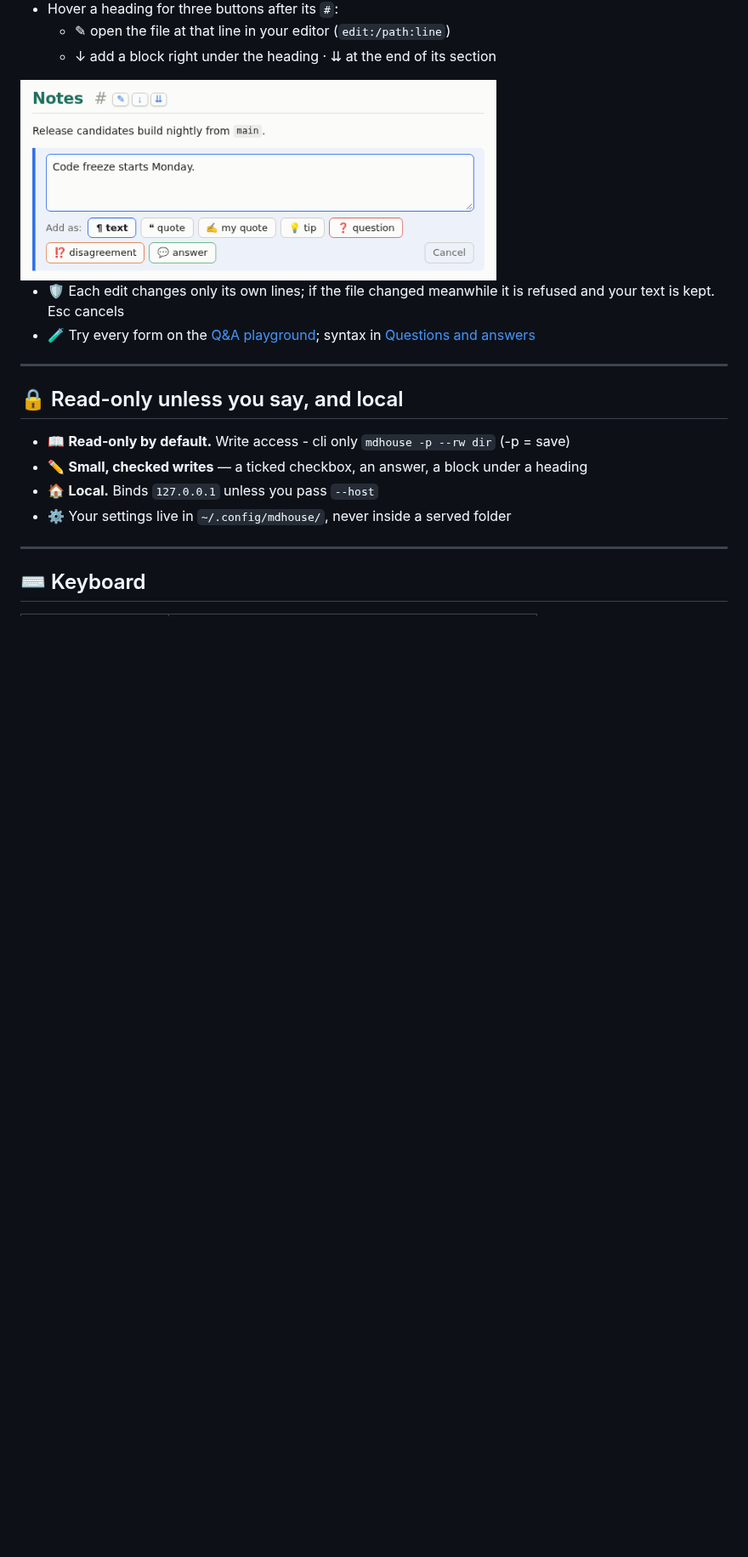
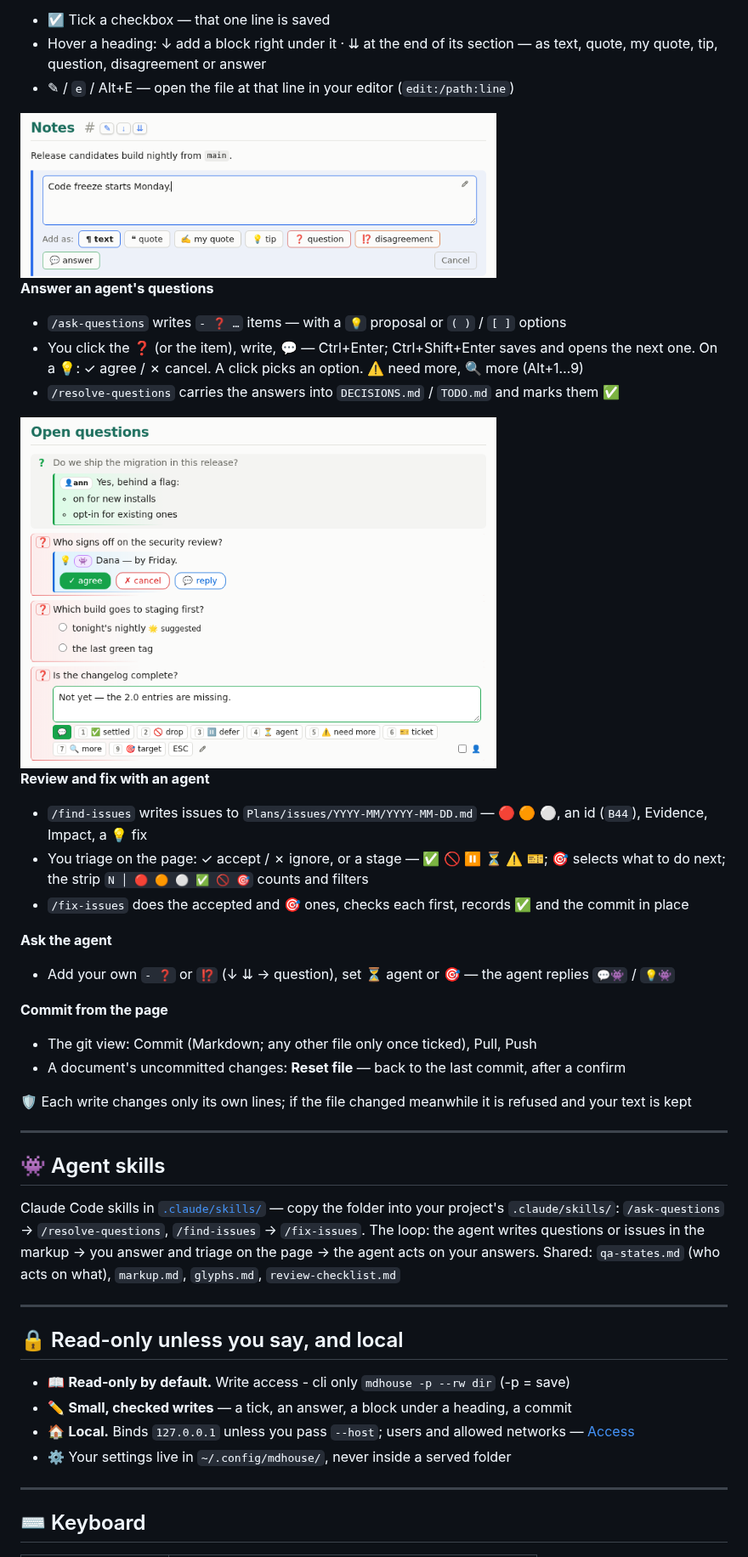
Before and after one commit to parf/mdhouse, a Markdown page: README.md, the part around one of its changes. Shown at 85% size. Drawn GitHub-style; pictures changed too: doc/rw-add.png, doc/rw-answer.png; blank space fills up the shorter version.

```diff
--- a/README.md
+++ b/README.md
@@ -82,5 +85,6 @@ Live, git-aware Markdown viewer — GithubMarkdown and more flavours
 
-- Hover a heading for three buttons after its `#`:
-  - ✎ open the file at that line in your editor (`edit:/path:line`)
-  - ↓ add a block right under the heading · ⇊ at the end of its section
+- ☑️ Tick a checkbox — that one line is saved
+- Hover a heading: ↓ add a block right under it · ⇊ at the end of its section — as text, quote,
+  my quote, tip, question, disagreement or answer
+- ✎ / `e` / Alt+E — open the file at that line in your editor (`edit:/path:line`)
 
@@ -88,16 +92,51 @@ Live, git-aware Markdown viewer — GithubMarkdown and more flavours
 
-- 🛡 Each edit changes only its own lines; if the file changed meanwhile it is refused and your
-  text is kept. Esc cancels
-- 🧪 Try every form on the [Q&A playground](doc/qa-playground.md); syntax in
-  [Questions and answers](doc/qa.md)
+**Answer an agent's questions**
+
+- `/ask-questions` writes `- ❓ …` items — with a `💡` proposal or `( )` / `[ ]` options
+- You click the ❓ (or the item), write, **💬** — Ctrl+Enter; Ctrl+Shift+Enter saves and opens the
+  next one. On a 💡: ✓ agree / ✗ cancel. A click picks an option. ⚠️ need more, 🔍 more (Alt+1…9)
+- `/resolve-questions` carries the answers into `DECISIONS.md` / `TODO.md` and marks them ✅
+
+<img src="doc/rw-answer.png" alt="An answered question folded open, a question with an agent's proposal and its agree, cancel and reply buttons, a question with two options, and a question with its answer form open: the 💬 save button and the numbered actions settled, drop, defer, agent, need more, ticket, more, target, then ESC" width="560">
+
+**Review and fix with an agent**
+
+- `/find-issues` writes issues to `Plans/issues/YYYY-MM/YYYY-MM-DD.md` — 🔴 🟠 ⚪, an id (`B44`),
+  Evidence, Impact, a 💡 fix
+- You triage on the page: ✓ accept / ✗ ignore, or a stage — ✅ 🚫 ⏸️ ⏳ ⚠️ 🎫; 🎯 selects what to
+  do next; the strip `N │ 🔴 🟠 ⚪ ✅ 🚫 🎯` counts and filters
+- `/fix-issues` does the accepted and 🎯 ones, checks each first, records ✅ and the commit in place
+
+**Ask the agent**
+
+- Add your own `- ❓` or `⁉️` (↓ ⇊ → question), set ⏳ agent or 🎯 — the agent replies `💬👾` / `💡👾`
+
+**Commit from the page**
+
+- The git view: Commit (Markdown; any other file only once ticked), Pull, Push
+- A document's uncommitted changes: **Reset file** — back to the last commit, after a confirm
+
+🛡 Each write changes only its own lines; if the file changed meanwhile it is refused and your
+text is kept
+
+---
+
+## 👾 Agent skills
+
+Claude Code skills in [`.claude/skills/`](.claude/skills) — copy the folder into your project's
+`.claude/skills/`: `/ask-questions` → `/resolve-questions`, `/find-issues` → `/fix-issues`. The loop:
+the agent writes questions or issues in the markup → you answer and triage on the page → the agent
+acts on your answers. Shared: `qa-states.md` (who acts on what), `markup.md`, `glyphs.md`,
+`review-checklist.md`
 
 ---
 
 ## 🔒 Read-only unless you say, and local
 
 - 📖 **Read-only by default.** Write access - cli only `mdhouse -p --rw dir` (-p = save)
-- ✏️ **Small, checked writes** — a ticked checkbox, an answer, a block under a heading
-- 🏠 **Local.** Binds `127.0.0.1` unless you pass `--host`
+- ✏️ **Small, checked writes** — a tick, an answer, a block under a heading, a commit
+- 🏠 **Local.** Binds `127.0.0.1` unless you pass `--host`; users and allowed networks —
+  [Access](doc/access.md)
 - ⚙ Your settings live in `~/.config/mdhouse/`, never inside a served folder
 
 ---
```
Also changed, not shown: other parts of README.md (+33 -28 lines), doc/recent.png, doc/screenshot.png.
